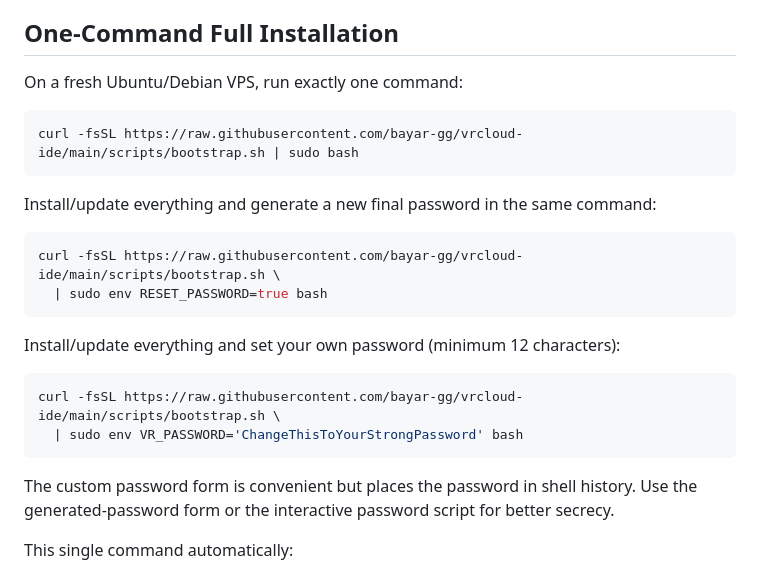
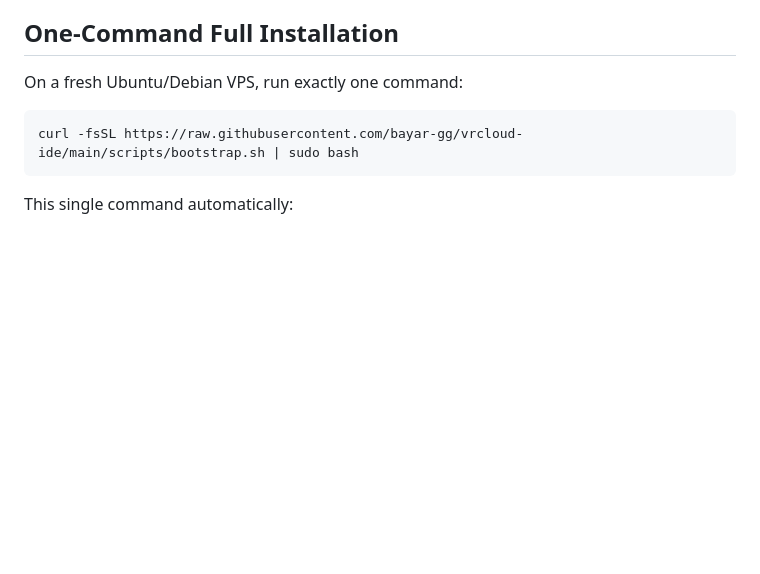
Before and after one commit to bayar-gg/vrcloud-ide, a Markdown page: README.md, the part around the change. GitHub-like rendering; blank space fills up the shorter version.

Commit message:
docs: simplify one-command installation guide
Keep the README focused on the standard bootstrap command and the installed VRCloud management CLI.

Co-authored-by: Cursor <cursoragent@cursor.com>

````diff
--- a/README.md
+++ b/README.md
@@ -30,24 +30,6 @@ On a fresh Ubuntu/Debian VPS, run exactly one command:
 ```bash
 curl -fsSL https://raw.githubusercontent.com/bayar-gg/vrcloud-ide/main/scripts/bootstrap.sh | sudo bash
 ```
-
-Install/update everything and generate a new final password in the same command:
-
-```bash
-curl -fsSL https://raw.githubusercontent.com/bayar-gg/vrcloud-ide/main/scripts/bootstrap.sh \
-  | sudo env RESET_PASSWORD=true bash
-```
-
-Install/update everything and set your own password (minimum 12 characters):
-
-```bash
-curl -fsSL https://raw.githubusercontent.com/bayar-gg/vrcloud-ide/main/scripts/bootstrap.sh \
-  | sudo env VR_PASSWORD='ChangeThisToYourStrongPassword' bash
-```
-
-The custom password form is convenient but places the password in shell
-history. Use the generated-password form or the interactive password script
-for better secrecy.
 
 This single command automatically:
 
````
